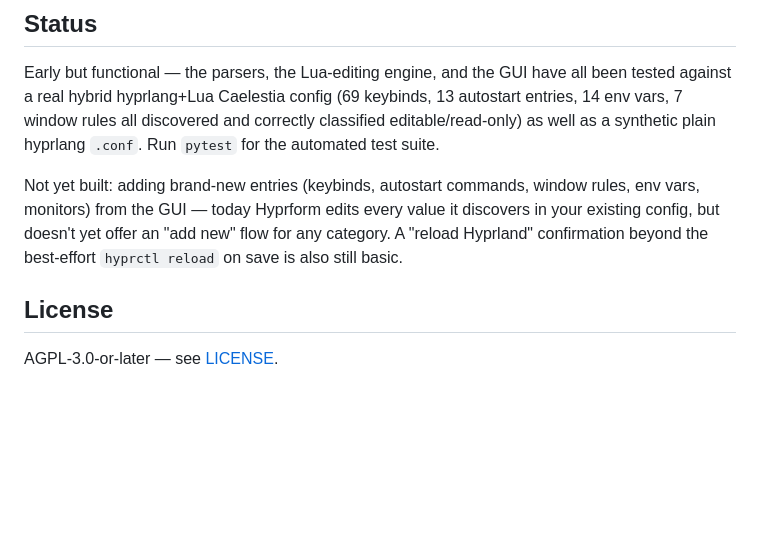
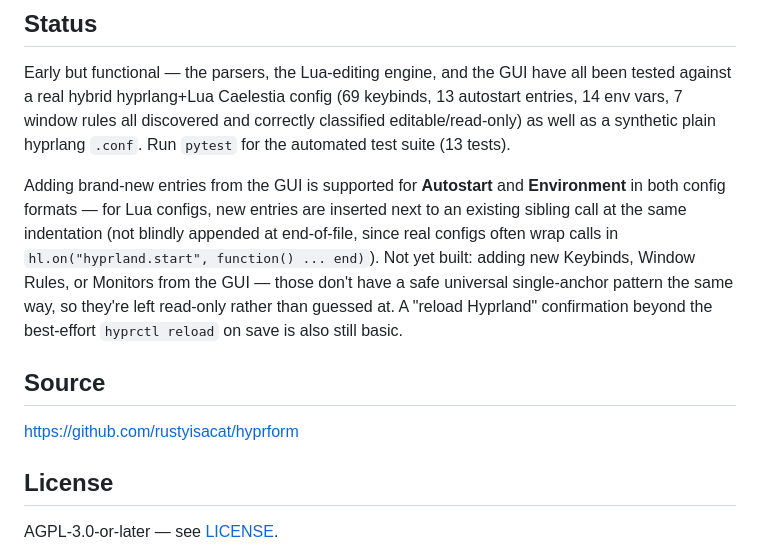
Before and after one commit to rustyisacat/hyprform, a Markdown page: README.md, the part around one of its changes. Rendered like a GitHub page; blank space fills up the shorter version.

Commit message:
Update README: reflect add-entry flow, add badges and source link

```diff
--- a/README.md
+++ b/README.md
@@ -68,13 +74,22 @@ Early but functional — the parsers, the Lua-editing engine, and the GUI
 have all been tested against a real hybrid hyprlang+Lua Caelestia config
 (69 keybinds, 13 autostart entries, 14 env vars, 7 window rules all
 discovered and correctly classified editable/read-only) as well as a
-synthetic plain hyprlang `.conf`. Run `pytest` for the automated test suite.
+synthetic plain hyprlang `.conf`. Run `pytest` for the automated test suite
+(13 tests).
 
-Not yet built: adding brand-new entries (keybinds, autostart commands,
-window rules, env vars, monitors) from the GUI — today Hyprform edits every
-value it discovers in your existing config, but doesn't yet offer an "add
-new" flow for any category. A "reload Hyprland" confirmation beyond the
+Adding brand-new entries from the GUI is supported for **Autostart** and
+**Environment** in both config formats — for Lua configs, new entries are
+inserted next to an existing sibling call at the same indentation (not
+blindly appended at end-of-file, since real configs often wrap calls in
+`hl.on("hyprland.start", function() ... end)`). Not yet built: adding new
+Keybinds, Window Rules, or Monitors from the GUI — those don't have a safe
+universal single-anchor pattern the same way, so they're left read-only
+rather than guessed at. A "reload Hyprland" confirmation beyond the
 best-effort `hyprctl reload` on save is also still basic.
+
+## Source
+
+https://github.com/rustyisacat/hyprform
 
 ## License
 
```
Also changed, not shown: other parts of README.md (+6 -0 lines).
